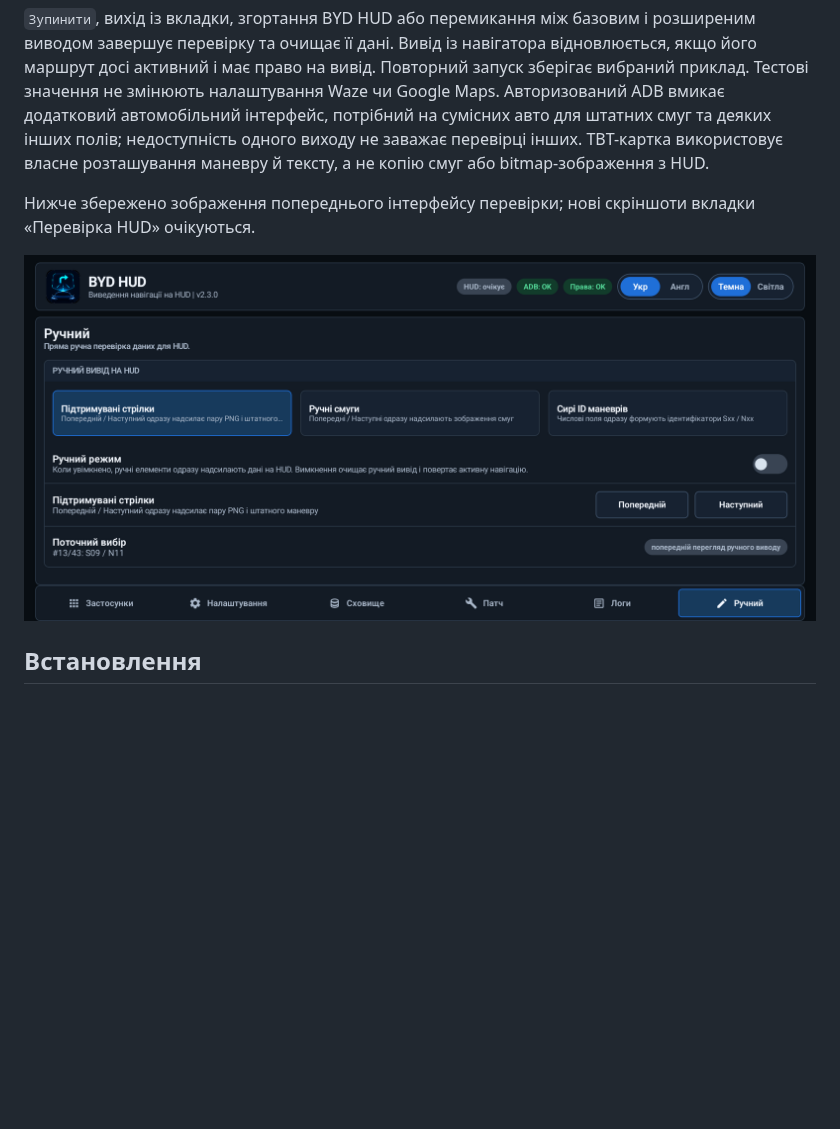
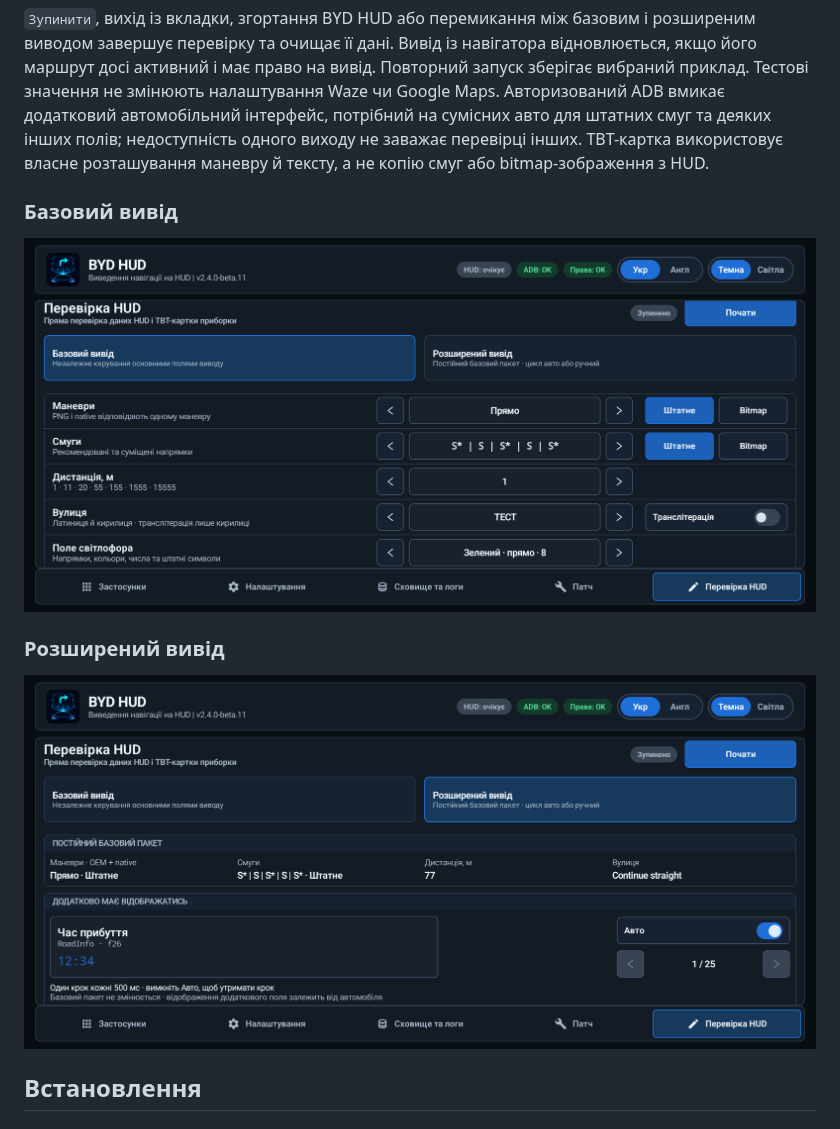
Before and after one commit to sunlixWhyNotAvailable/byd-hud, a Markdown page: README.uk.md, the part around the change. Rendered like a GitHub page; pictures changed too: docs/screenshots/uk/hud-check-basic.png (added), docs/screenshots/uk/hud-check-extended.png (added); blank space fills up the shorter version.

```diff
--- a/README.uk.md
+++ b/README.uk.md
@@ -323,9 +323,13 @@ BYD HUD не надсилає автоматично у сервіс Sentry зв
 
 `Зупинити`, вихід із вкладки, згортання BYD HUD або перемикання між базовим і розширеним виводом завершує перевірку та очищає її дані. Вивід із навігатора відновлюється, якщо його маршрут досі активний і має право на вивід. Повторний запуск зберігає вибраний приклад. Тестові значення не змінюють налаштування Waze чи Google Maps. Авторизований ADB вмикає додатковий автомобільний інтерфейс, потрібний на сумісних авто для штатних смуг та деяких інших полів; недоступність одного виходу не заважає перевірці інших. TBT-картка використовує власне розташування маневру й тексту, а не копію смуг або bitmap-зображення з HUD.
 
-Нижче збережено зображення попереднього інтерфейсу перевірки; нові скріншоти вкладки «Перевірка HUD» очікуються.
+### Базовий вивід
 
-<p align="center"><img src="docs/screenshots/uk/manual.png" alt="Ручне тестування навігаційних полів HUD" width="100%"></p>
+<p align="center"><img src="docs/screenshots/uk/hud-check-basic.png" alt="Перевірка HUD: базовий вивід" width="100%"></p>
+
+### Розширений вивід
+
+<p align="center"><img src="docs/screenshots/uk/hud-check-extended.png" alt="Перевірка HUD: розширений вивід" width="100%"></p>
 
 ## Встановлення
 
```
Also changed, not shown: README.md (+6 -2 lines), docs/screenshots/en/hud-check-basic.png (added), docs/screenshots/en/hud-check-extended.png (added).
